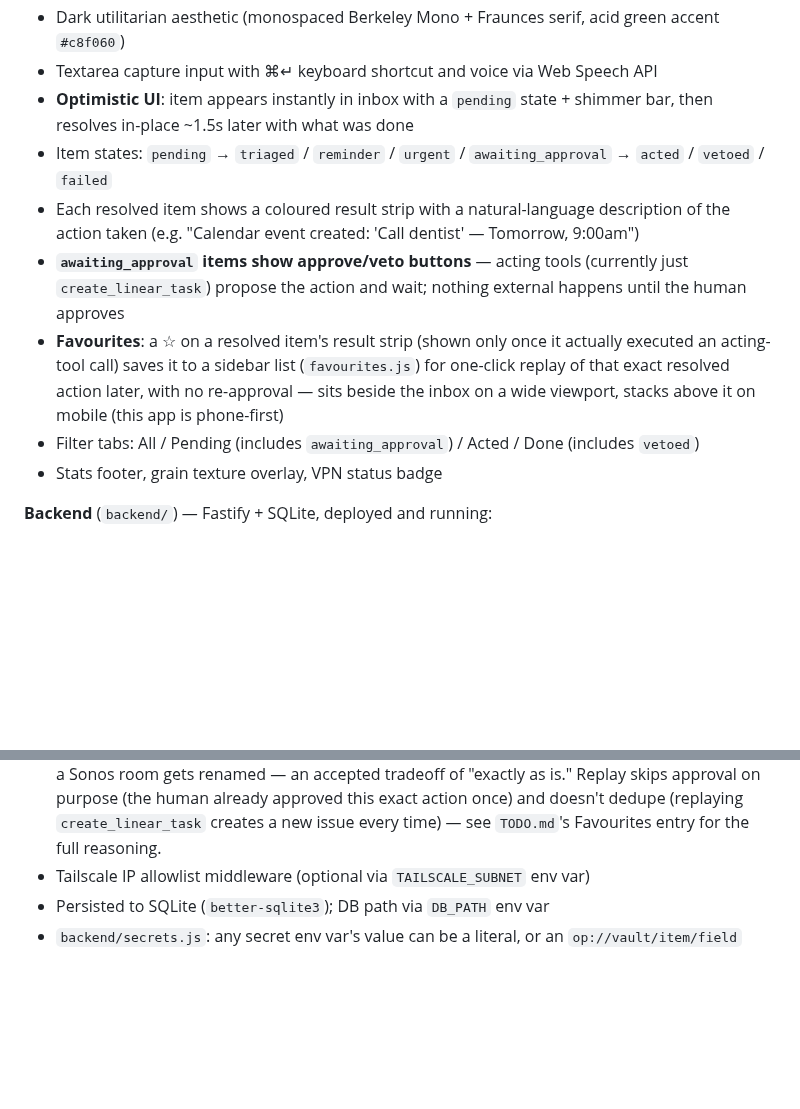
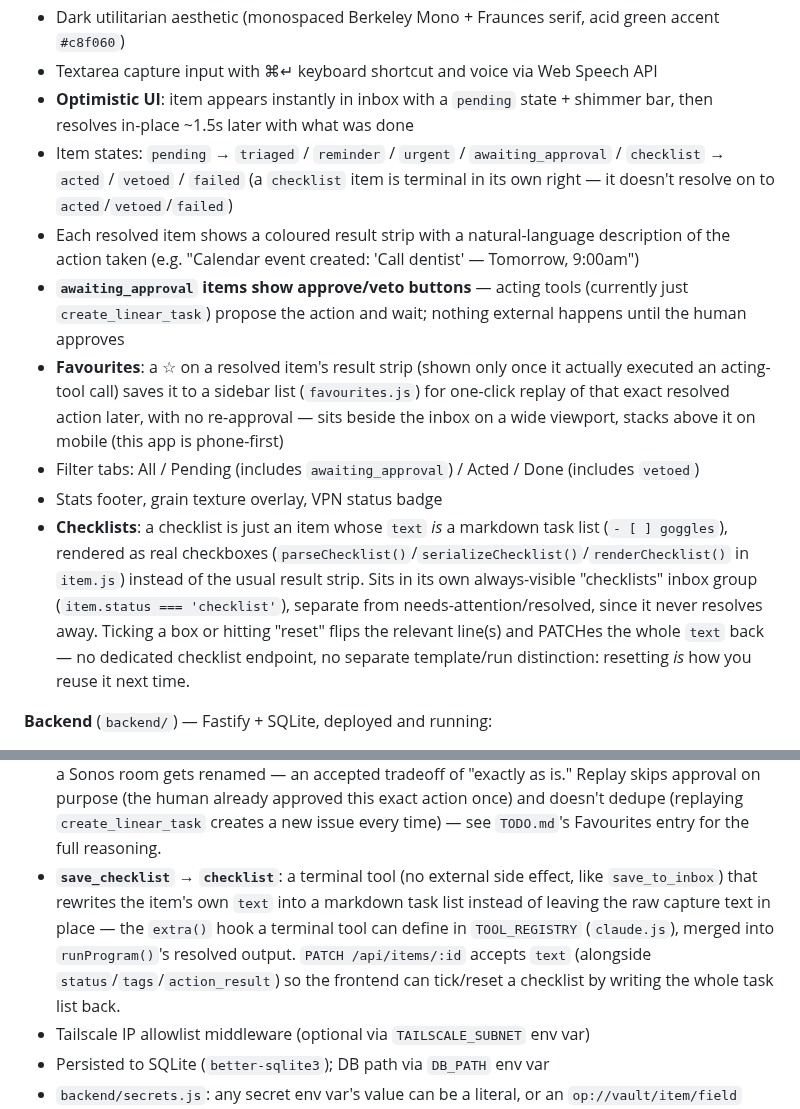
Before and after one commit to squaremo/capture, a Markdown page: .claude/CLAUDE.md, 2 parts joined by grey strips. GitHub-like rendering; blank space fills up the shorter version.

Commit message:
Document checklists in CLAUDE.md
Records the new checklist item status/tool/UI in the project memory,
per the end-of-task review convention.

Co-Authored-By: Claude Sonnet 5 <noreply@anthropic.com>
Claude-Session: https://claude.ai/code/session_01Qpn9r529SP6hNjuEAkfXe3

```diff
--- a/.claude/CLAUDE.md
+++ b/.claude/CLAUDE.md
@@ -16,12 +16,13 @@ The core idea: get a thought out of your head and into the system in under 5 sec
 - Dark utilitarian aesthetic (monospaced Berkeley Mono + Fraunces serif, acid green accent `#c8f060`)
 - Textarea capture input with ⌘↵ keyboard shortcut and voice via Web Speech API
 - **Optimistic UI**: item appears instantly in inbox with a `pending` state + shimmer bar, then resolves in-place ~1.5s later with what was done
-- Item states: `pending` → `triaged` / `reminder` / `urgent` / `awaiting_approval` → `acted` / `vetoed` / `failed`
+- Item states: `pending` → `triaged` / `reminder` / `urgent` / `awaiting_approval` / `checklist` → `acted` / `vetoed` / `failed` (a `checklist` item is terminal in its own right — it doesn't resolve on to `acted`/`vetoed`/`failed`)
 - Each resolved item shows a coloured result strip with a natural-language description of the action taken (e.g. "Calendar event created: 'Call dentist' — Tomorrow, 9:00am")
 - **`awaiting_approval` items show approve/veto buttons** — acting tools (currently just `create_linear_task`) propose the action and wait; nothing external happens until the human approves
 - **Favourites**: a ☆ on a resolved item's result strip (shown only once it actually executed an acting-tool call) saves it to a sidebar list (`favourites.js`) for one-click replay of that exact resolved action later, with no re-approval — sits beside the inbox on a wide viewport, stacks above it on mobile (this app is phone-first)
 - Filter tabs: All / Pending (includes `awaiting_approval`) / Acted / Done (includes `vetoed`)
 - Stats footer, grain texture overlay, VPN status badge
+- **Checklists**: a checklist is just an item whose `text` *is* a markdown task list (`- [ ] goggles`), rendered as real checkboxes (`parseChecklist()`/`serializeChecklist()`/`renderChecklist()` in `item.js`) instead of the usual result strip. Sits in its own always-visible "checklists" inbox group (`item.status === 'checklist'`), separate from needs-attention/resolved, since it never resolves away. Ticking a box or hitting "reset" flips the relevant line(s) and PATCHes the whole `text` back — no dedicated checklist endpoint, no separate template/run distinction: resetting *is* how you reuse it next time.
 
 **Backend** (`backend/`) — Fastify + SQLite, deployed and running:
 
@@ -30,6 +31,7 @@ The core idea: get a thought out of your head and into the system in under 5 sec
 - Claude intent detection via tool calling (`save_to_inbox` → `triaged`, `create_reminder` → `reminder`, `flag_urgent` → `urgent`) — these three are pure classification, no external side effect
 - **`create_linear_task` → `awaiting_approval`** — the first tool with a real external side effect (creates a Linear issue via their GraphQL API); only offered to Claude when `LINEAR_API_KEY`/`LINEAR_TEAM_ID` are both set. Picking it doesn't run it — `processCapture()` only records the proposed call (`ACTING_TOOLS` in `claude.js`); `POST /api/items/:id/approve` calls `executeAction()` to actually run it (→ `acted`/`failed`), `POST /api/items/:id/veto` cancels it (→ `vetoed`) with no execution. Any future side-effecting tool gets this for free by being added to `ACTING_TOOLS`.
 - **Favourites**: since a plan always ends at exactly one `acting` step with fully-resolved args, "replay this" only ever means replaying that one `{ tool, input }` call. `POST /api/items/:id/approve` now also persists it permanently as `executed_action` on the item (unlike `pending_action`, which is cleared). `POST /api/items/:id/favourite` (only valid on an `acted` item with an `executed_action`) copies it into a `favourites` row, labelled with the item's `action_result`. `POST /api/favourites/:id/run` replays it via `executeAction()` directly — no LLM call, no re-resolution, no approval gate — and records the replay as a new item (resolved straight to `acted`/`failed`) for an audit trail. `GET /api/favourites` / `DELETE /api/favourites/:id` list and remove favourites. Deliberately frozen rather than re-resolved: a `control_playback` favourite replays the exact `speaker`/`track` first approved, not a fresh `resolve_playback` lookup, so it can start failing if e.g. a Sonos room gets renamed — an accepted tradeoff of "exactly as is." Replay skips approval on purpose (the human already approved this exact action once) and doesn't dedupe (replaying `create_linear_task` creates a new issue every time) — see `TODO.md`'s Favourites entry for the full reasoning.
+- **`save_checklist` → `checklist`**: a terminal tool (no external side effect, like `save_to_inbox`) that rewrites the item's own `text` into a markdown task list instead of leaving the raw capture text in place — the `extra()` hook a terminal tool can define in `TOOL_REGISTRY` (`claude.js`), merged into `runProgram()`'s resolved output. `PATCH /api/items/:id` accepts `text` (alongside `status`/`tags`/`action_result`) so the frontend can tick/reset a checklist by writing the whole task list back.
 - Tailscale IP allowlist middleware (optional via `TAILSCALE_SUBNET` env var)
 - Persisted to SQLite (`better-sqlite3`); DB path via `DB_PATH` env var
 - `backend/secrets.js`: any secret env var's value can be a literal, or an `op://vault/item/field` reference resolved at startup via a 1Password Service Account (needs `OP_SERVICE_ACCOUNT_TOKEN`) — falls back to reading the literal value when that token isn't set, so 1Password is optional at the code level
```
